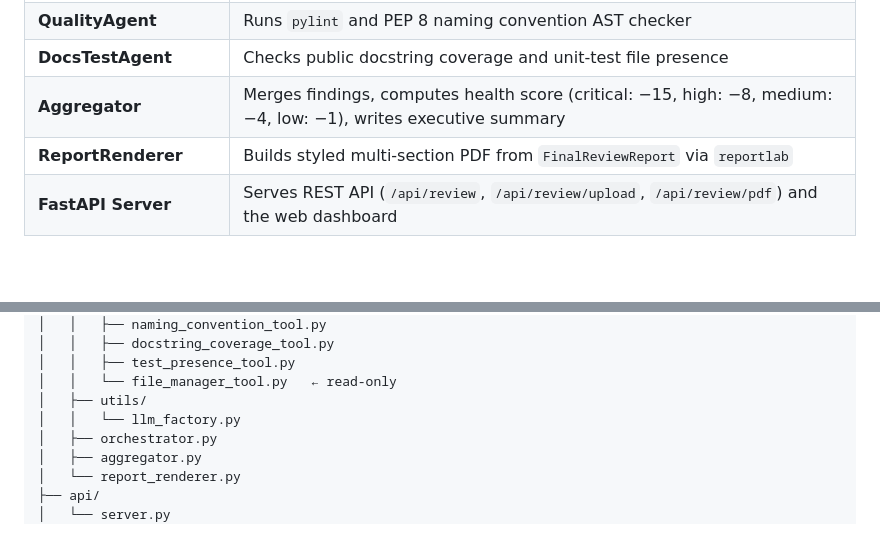
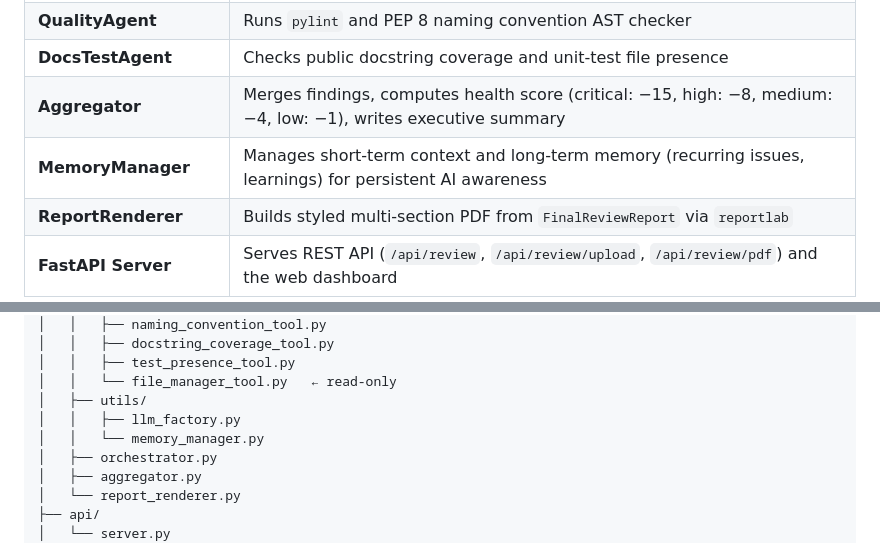
Before and after one commit to shaktipy/ai-agent-coordination-and-decision-engine, a Markdown page: README.md, 2 parts joined by grey strips. Drawn GitHub-style; blank space fills up the shorter version.

Commit message:
docs: Update README with Memory Manager component

```diff
--- a/README.md
+++ b/README.md
@@ -72,6 +72,7 @@ A fully automated enterprise workflow platform. A central **Master Orchestrator
 | **QualityAgent** | Runs `pylint` and PEP 8 naming convention AST checker |
 | **DocsTestAgent** | Checks public docstring coverage and unit-test file presence |
 | **Aggregator** | Merges findings, computes health score (critical: −15, high: −8, medium: −4, low: −1), writes executive summary |
+| **MemoryManager** | Manages short-term context and long-term memory (recurring issues, learnings) for persistent AI awareness |
 | **ReportRenderer** | Builds styled multi-section PDF from `FinalReviewReport` via `reportlab` |
 | **FastAPI Server** | Serves REST API (`/api/review`, `/api/review/upload`, `/api/review/pdf`) and the web dashboard |
 
@@ -143,7 +144,8 @@ ai-agent-coordination-engine/
 │   │   ├── test_presence_tool.py
 │   │   └── file_manager_tool.py   ← read-only
 │   ├── utils/
-│   │   └── llm_factory.py
+│   │   ├── llm_factory.py
+│   │   └── memory_manager.py
 │   ├── orchestrator.py
 │   ├── aggregator.py
 │   └── report_renderer.py
```
